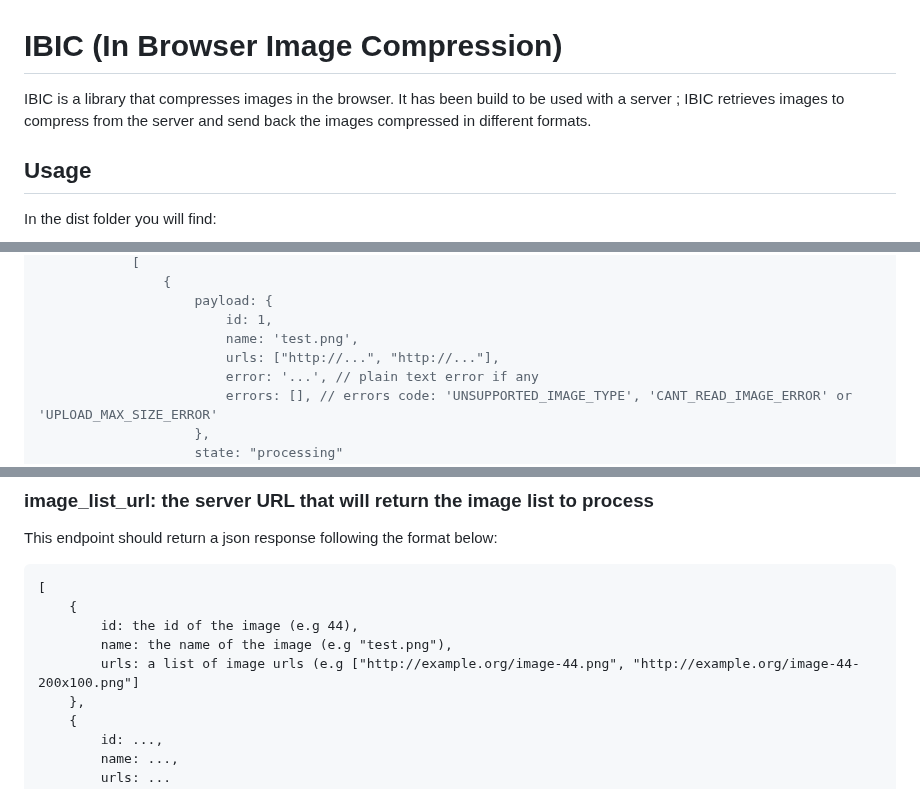
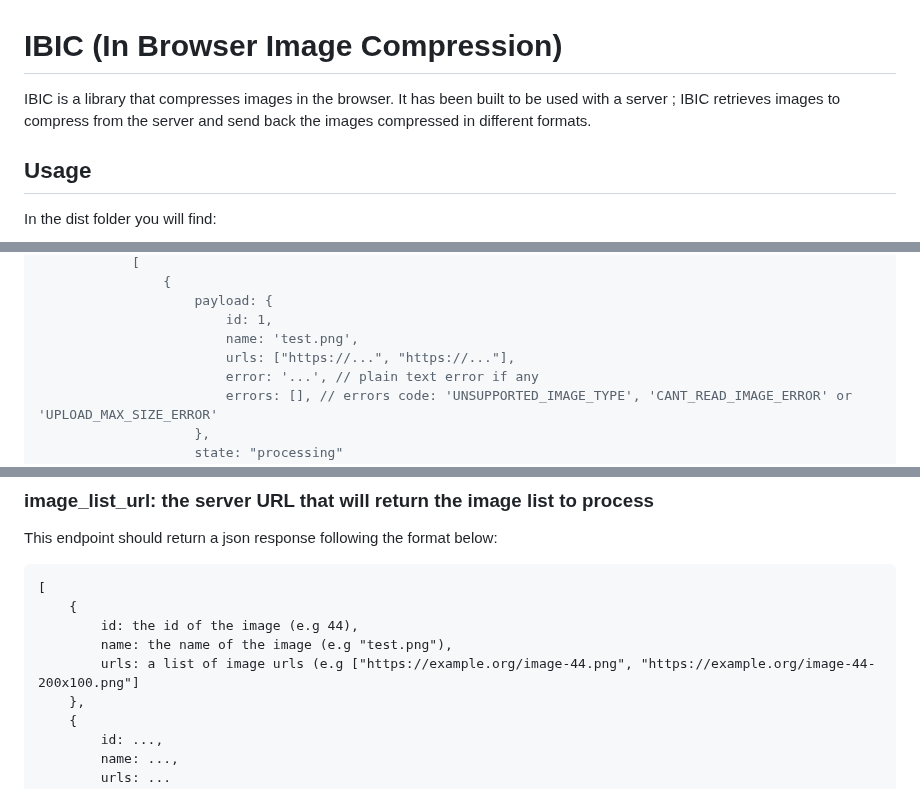
Before and after one commit to staurand/ibic, a Markdown page: readme.md, 3 parts joined by grey strips. Rendered like a GitHub page.

Commit message:
Fix some typos

```diff
--- a/readme.md
+++ b/readme.md
@@ -1,6 +1,6 @@
 # IBIC (In Browser Image Compression)
 IBIC is a library that compresses images in the browser.
-It has been build to be used with a server ; IBIC retrieves images to compress from the server and send back the images compressed in different formats.
+It has been built to be used with a server ; IBIC retrieves images to compress from the server and send back the images compressed in different formats.
 
 ## Usage
 In the dist folder you will find:
@@ -31,7 +31,7 @@ function callback({ sendMessage, eventHandler }) {
                     payload: {
                         id: 1,
                         name: 'test.png',
-                        urls: ["http://...", "http://..."],
+                        urls: ["https://...", "https://..."],
                         error: '...', // plain text error if any
                         errors: [], // errors code: 'UNSUPPORTED_IMAGE_TYPE', 'CANT_READ_IMAGE_ERROR' or 'UPLOAD_MAX_SIZE_ERROR'
                     },
@@ -74,7 +74,7 @@ This endpoint should return a json response following the format below:
     {
         id: the id of the image (e.g 44),
         name: the name of the image (e.g "test.png"),
-        urls: a list of image urls (e.g ["http://example.org/image-44.png", "http://example.org/image-44-200x100.png"]
+        urls: a list of image urls (e.g ["https://example.org/image-44.png", "https://example.org/image-44-200x100.png"]
     },
     {
         id: ...,
```
